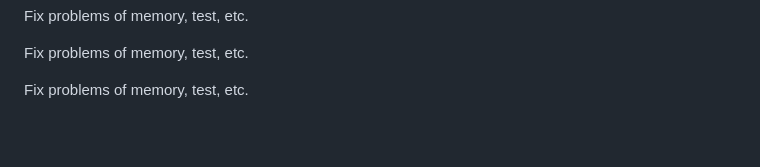
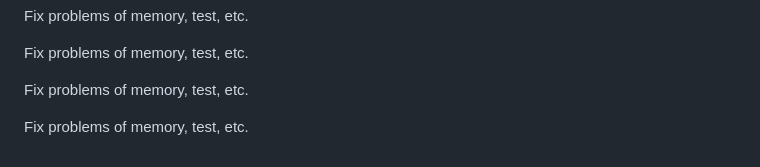
Before and after one commit to Dan178A/System_Stabilitation_Interpolation, a Markdown page: README.md, the part around the change. Rendered like a GitHub page; blank space fills up the shorter version.

Commit message:
Fix problems of memory, test, etc.

```diff
--- a/README.md
+++ b/README.md
@@ -278,3 +278,5 @@ Fix problems of memory, test, etc.
 Fix problems of memory, test, etc.
 
 Fix problems of memory, test, etc.
+
+Fix problems of memory, test, etc.
```
